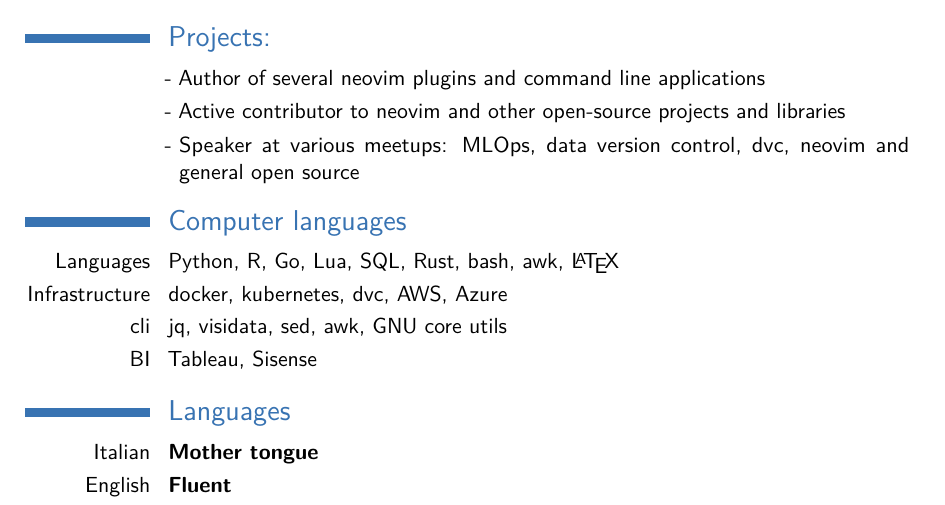
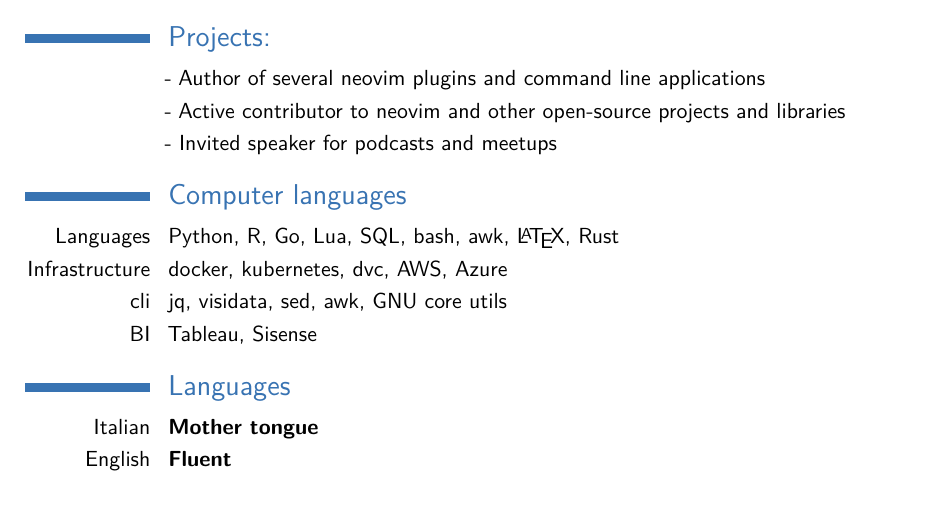
Before and after one commit to gennaro-tedesco/gennaro-tedesco, a LaTeX CV (cv/CV_Gennaro_Tedesco.tex): part of page 2 of 2, cut so that both start at the same text. Compiled offline with pdfLaTeX.

Commit message:
fixed languages by proficiency

```diff
--- a/cv/CV_Gennaro_Tedesco.tex
+++ b/cv/CV_Gennaro_Tedesco.tex
@@ -92,14 +92,14 @@ field theory of the gravitational field''}}{}
 
 \cvlistitem{Author of several neovim plugins and command line applications}
 \cvlistitem{Active contributor to neovim and other open-source projects and libraries}
-\cvlistitem{Speaker at various meetups: MLOps, data version control, dvc, neovim and general open source}
+\cvlistitem{Invited speaker for podcasts and meetups}
 
 %----------------------------------------------------------------------------------------
 %	COMPUTER SKILLS SECTION
 %----------------------------------------------------------------------------------------
 
 \section{Computer languages}
-\cvitem{Languages}{Python, R, Go, Lua, SQL, Rust, bash, awk, \LaTeX}
+\cvitem{Languages}{Python, R, Go, Lua, SQL, bash, awk, \LaTeX, Rust}
 \cvitem{Infrastructure}{docker, kubernetes, dvc, AWS, Azure}
 \cvitem{cli}{jq, visidata, sed, awk, GNU core utils}
 \cvitem{BI}{Tableau, Sisense}
```
Also changed, not shown: cv/CV_Gennaro_Tedesco.pdf. Lines whose indentation alone changed are shown as unchanged.
